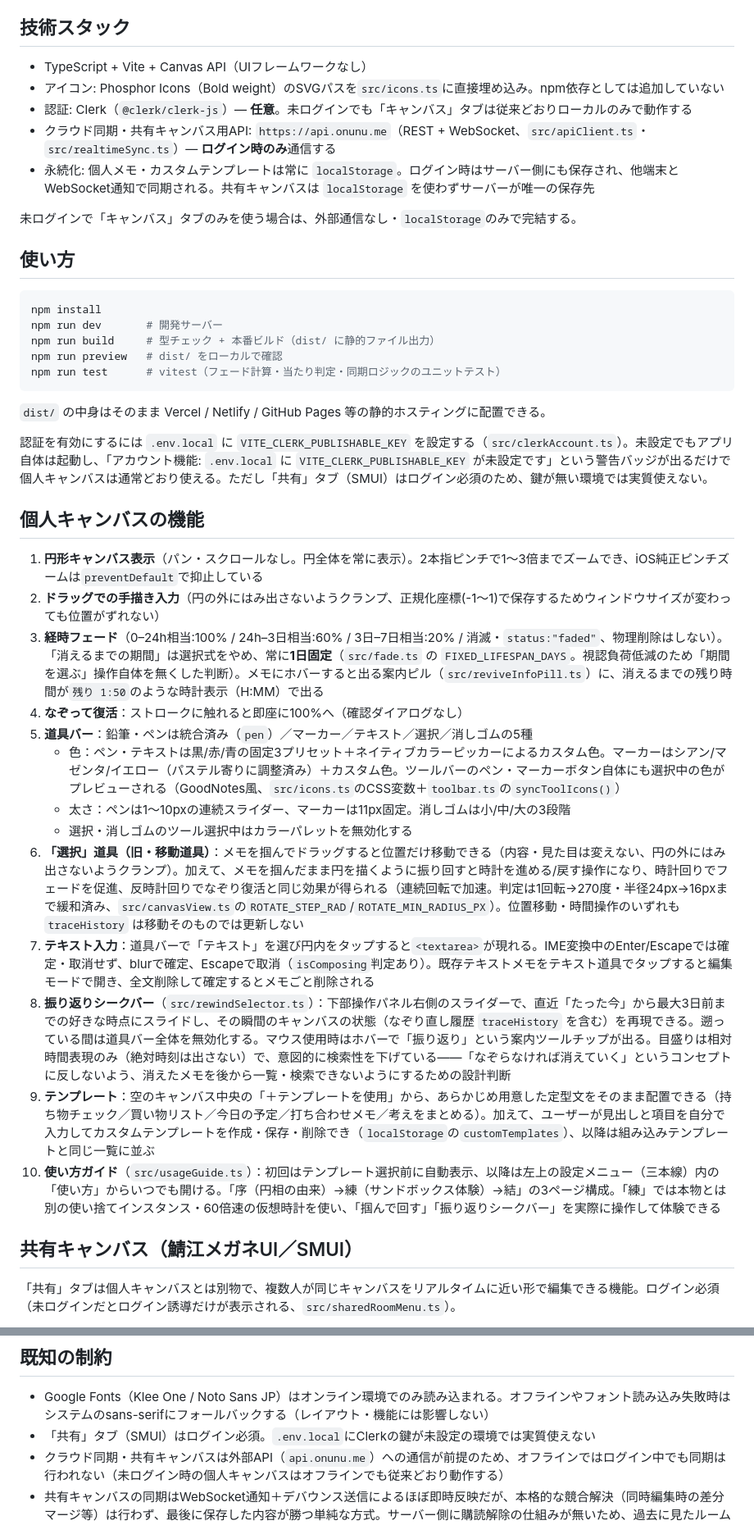
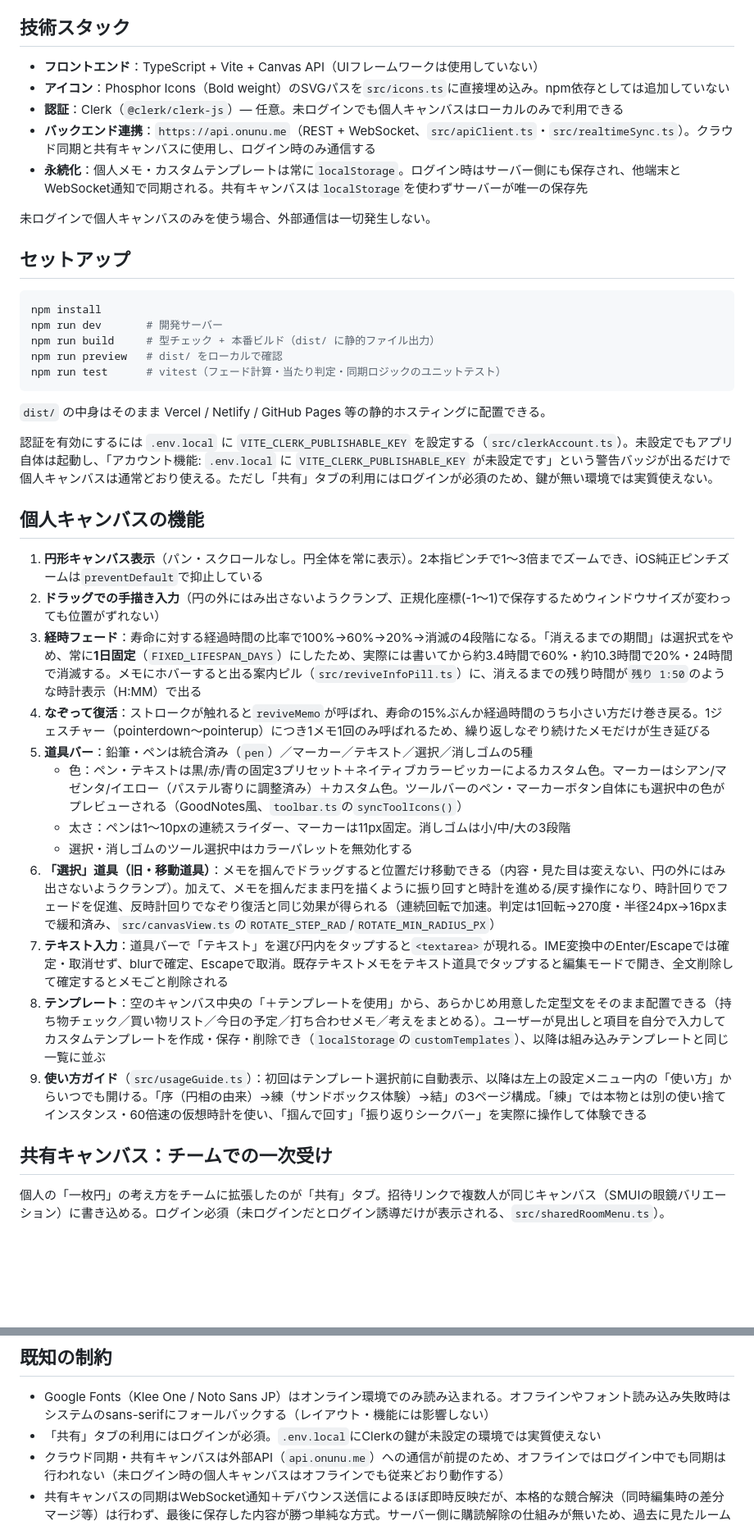
Before and after one commit to xxxxholica/enso, a Markdown page: README.md, 2 parts joined by grey strips. Shown at 82% size. GitHub-like rendering; blank space fills up the shorter version.

````diff
--- a/README.md
+++ b/README.md
@@ -19,15 +48,15 @@
 
 ## 技術スタック
 
-- TypeScript + Vite + Canvas API（UIフレームワークなし）
-- アイコン: Phosphor Icons（Bold weight）のSVGパスを`src/icons.ts`に直接埋め込み。npm依存としては追加していない
-- 認証: Clerk（`@clerk/clerk-js`）— **任意**。未ログインでも「キャンバス」タブは従来どおりローカルのみで動作する
-- クラウド同期・共有キャンバス用API: `https://api.onunu.me`（REST + WebSocket、`src/apiClient.ts`・`src/realtimeSync.ts`）— **ログイン時のみ**通信する
-- 永続化: 個人メモ・カスタムテンプレートは常に `localStorage`。ログイン時はサーバー側にも保存され、他端末とWebSocket通知で同期される。共有キャンバスは `localStorage` を使わずサーバーが唯一の保存先
+- **フロントエンド**：TypeScript + Vite + Canvas API（UIフレームワークは使用していない）
+- **アイコン**：Phosphor Icons（Bold weight）のSVGパスを`src/icons.ts`に直接埋め込み。npm依存としては追加していない
+- **認証**：Clerk（`@clerk/clerk-js`）— 任意。未ログインでも個人キャンバスはローカルのみで利用できる
+- **バックエンド連携**：`https://api.onunu.me`（REST + WebSocket、`src/apiClient.ts`・`src/realtimeSync.ts`）。クラウド同期と共有キャンバスに使用し、ログイン時のみ通信する
+- **永続化**：個人メモ・カスタムテンプレートは常に`localStorage`。ログイン時はサーバー側にも保存され、他端末とWebSocket通知で同期される。共有キャンバスは`localStorage`を使わずサーバーが唯一の保存先
 
-未ログインで「キャンバス」タブのみを使う場合は、外部通信なし・`localStorage`のみで完結する。
+未ログインで個人キャンバスのみを使う場合、外部通信は一切発生しない。
 
-## 使い方
+## セットアップ
 
 ```bash
 npm install
@@ -39,25 +68,24 @@ npm run test      # vitest（フェード計算・当たり判定・同期ロジ
 
 `dist/` の中身はそのまま Vercel / Netlify / GitHub Pages 等の静的ホスティングに配置できる。
 
-認証を有効にするには `.env.local` に `VITE_CLERK_PUBLISHABLE_KEY` を設定する（`src/clerkAccount.ts`）。未設定でもアプリ自体は起動し、「アカウント機能: `.env.local` に `VITE_CLERK_PUBLISHABLE_KEY` が未設定です」という警告バッジが出るだけで個人キャンバスは通常どおり使える。ただし「共有」タブ（SMUI）はログイン必須のため、鍵が無い環境では実質使えない。
+認証を有効にするには `.env.local` に `VITE_CLERK_PUBLISHABLE_KEY` を設定する（`src/clerkAccount.ts`）。未設定でもアプリ自体は起動し、「アカウント機能: `.env.local` に `VITE_CLERK_PUBLISHABLE_KEY` が未設定です」という警告バッジが出るだけで個人キャンバスは通常どおり使える。ただし「共有」タブの利用にはログインが必須のため、鍵が無い環境では実質使えない。
 
 ## 個人キャンバスの機能
 
 1. **円形キャンバス表示**（パン・スクロールなし。円全体を常に表示）。2本指ピンチで1〜3倍までズームでき、iOS純正ピンチズームは`preventDefault`で抑止している
 2. **ドラッグでの手描き入力**（円の外にはみ出さないようクランプ、正規化座標(-1〜1)で保存するためウィンドウサイズが変わっても位置がずれない）
-3. **経時フェード**（0–24h相当:100% / 24h–3日相当:60% / 3日–7日相当:20% / 消滅・`status:"faded"`、物理削除はしない）。「消えるまでの期間」は選択式をやめ、常に**1日固定**（`src/fade.ts` の `FIXED_LIFESPAN_DAYS`。視認負荷低減のため「期間を選ぶ」操作自体を無くした判断）。メモにホバーすると出る案内ピル（`src/reviveInfoPill.ts`）に、消えるまでの残り時間が`残り 1:50`のような時計表示（H:MM）で出る
-4. **なぞって復活**：ストロークに触れると即座に100%へ（確認ダイアログなし）
+3. **経時フェード**：寿命に対する経過時間の比率で100%→60%→20%→消滅の4段階になる。「消えるまでの期間」は選択式をやめ、常に**1日固定**（`FIXED_LIFESPAN_DAYS`）にしたため、実際には書いてから約3.4時間で60%・約10.3時間で20%・24時間で消滅する。メモにホバーすると出る案内ピル（`src/reviveInfoPill.ts`）に、消えるまでの残り時間が`残り 1:50`のような時計表示（H:MM）で出る
+4. **なぞって復活**：ストロークが触れると`reviveMemo`が呼ばれ、寿命の15%ぶんか経過時間のうち小さい方だけ巻き戻る。1ジェスチャー（pointerdown〜pointerup）につき1メモ1回のみ呼ばれるため、繰り返しなぞり続けたメモだけが生き延びる
 5. **道具バー**：鉛筆・ペンは統合済み（`pen`）／マーカー／テキスト／選択／消しゴムの5種
-   - 色：ペン・テキストは黒/赤/青の固定3プリセット＋ネイティブカラーピッカーによるカスタム色。マーカーはシアン/マゼンタ/イエロー（パステル寄りに調整済み）＋カスタム色。ツールバーのペン・マーカーボタン自体にも選択中の色がプレビューされる（GoodNotes風、`src/icons.ts`のCSS変数＋`toolbar.ts`の`syncToolIcons()`）
+   - 色：ペン・テキストは黒/赤/青の固定3プリセット＋ネイティブカラーピッカーによるカスタム色。マーカーはシアン/マゼンタ/イエロー（パステル寄りに調整済み）＋カスタム色。ツールバーのペン・マーカーボタン自体にも選択中の色がプレビューされる（GoodNotes風、`toolbar.ts`の`syncToolIcons()`）
    - 太さ：ペンは1〜10pxの連続スライダー、マーカーは11px固定。消しゴムは小/中/大の3段階
    - 選択・消しゴムのツール選択中はカラーパレットを無効化する
-6. **「選択」道具（旧・移動道具）**：メモを掴んでドラッグすると位置だけ移動できる（内容・見た目は変えない、円の外にはみ出さないようクランプ）。加えて、メモを掴んだまま円を描くように振り回すと時計を進める/戻す操作になり、時計回りでフェードを促進、反時計回りでなぞり復活と同じ効果が得られる（連続回転で加速。判定は1回転→270度・半径24px→16pxまで緩和済み、`src/canvasView.ts`の`ROTATE_STEP_RAD`/`ROTATE_MIN_RADIUS_PX`）。位置移動・時間操作のいずれも `traceHistory` は移動そのものでは更新しない
-7. **テキスト入力**：道具バーで「テキスト」を選び円内をタップすると`<textarea>`が現れる。IME変換中のEnter/Escapeでは確定・取消せず、blurで確定、Escapeで取消（`isComposing`判定あり）。既存テキストメモをテキスト道具でタップすると編集モードで開き、全文削除して確定するとメモごと削除される
-8. **振り返りシークバー**（`src/rewindSelector.ts`）：下部操作パネル右側のスライダーで、直近「たった今」から最大3日前までの好きな時点にスライドし、その瞬間のキャンバスの状態（なぞり直し履歴 `traceHistory` を含む）を再現できる。遡っている間は道具バー全体を無効化する。マウス使用時はホバーで「振り返り」という案内ツールチップが出る。目盛りは相対時間表現のみ（絶対時刻は出さない）で、意図的に検索性を下げている——「なぞらなければ消えていく」というコンセプトに反しないよう、消えたメモを後から一覧・検索できないようにするための設計判断
-9. **テンプレート**：空のキャンバス中央の「＋テンプレートを使用」から、あらかじめ用意した定型文をそのまま配置できる（持ち物チェック／買い物リスト／今日の予定／打ち合わせメモ／考えをまとめる）。加えて、ユーザーが見出しと項目を自分で入力してカスタムテンプレートを作成・保存・削除でき（`localStorage`の`customTemplates`）、以降は組み込みテンプレートと同じ一覧に並ぶ
-10. **使い方ガイド**（`src/usageGuide.ts`）：初回はテンプレート選択前に自動表示、以降は左上の設定メニュー（三本線）内の「使い方」からいつでも開ける。「序（円相の由来）→練（サンドボックス体験）→結」の3ページ構成。「練」では本物とは別の使い捨てインスタンス・60倍速の仮想時計を使い、「掴んで回す」「振り返りシークバー」を実際に操作して体験できる
+6. **「選択」道具（旧・移動道具）**：メモを掴んでドラッグすると位置だけ移動できる（内容・見た目は変えない、円の外にはみ出さないようクランプ）。加えて、メモを掴んだまま円を描くように振り回すと時計を進める/戻す操作になり、時計回りでフェードを促進、反時計回りでなぞり復活と同じ効果が得られる（連続回転で加速。判定は1回転→270度・半径24px→16pxまで緩和済み、`src/canvasView.ts`の`ROTATE_STEP_RAD`/`ROTATE_MIN_RADIUS_PX`）
+7. **テキスト入力**：道具バーで「テキスト」を選び円内をタップすると`<textarea>`が現れる。IME変換中のEnter/Escapeでは確定・取消せず、blurで確定、Escapeで取消。既存テキストメモをテキスト道具でタップすると編集モードで開き、全文削除して確定するとメモごと削除される
+8. **テンプレート**：空のキャンバス中央の「＋テンプレートを使用」から、あらかじめ用意した定型文をそのまま配置できる（持ち物チェック／買い物リスト／今日の予定／打ち合わせメモ／考えをまとめる）。ユーザーが見出しと項目を自分で入力してカスタムテンプレートを作成・保存・削除でき（`localStorage`の`customTemplates`）、以降は組み込みテンプレートと同じ一覧に並ぶ
+9. **使い方ガイド**（`src/usageGuide.ts`）：初回はテンプレート選択前に自動表示、以降は左上の設定メニュー内の「使い方」からいつでも開ける。「序（円相の由来）→練（サンドボックス体験）→結」の3ページ構成。「練」では本物とは別の使い捨てインスタンス・60倍速の仮想時計を使い、「掴んで回す」「振り返りシークバー」を実際に操作して体験できる
 
-## 共有キャンバス（鯖江メガネUI／SMUI）
+## 共有キャンバス：チームでの一次受け
 
-「共有」タブは個人キャンバスとは別物で、複数人が同じキャンバスをリアルタイムに近い形で編集できる機能。ログイン必須（未ログインだとログイン誘導だけが表示される、`src/sharedRoomMenu.ts`）。
+個人の「一枚円」の考え方をチームに拡張したのが「共有」タブ。招待リンクで複数人が同じキャンバス（SMUIの眼鏡バリエーション）に書き込める。ログイン必須（未ログインだとログイン誘導だけが表示される、`src/sharedRoomMenu.ts`）。
 
@@ -114,6 +140,6 @@ npm run test      # vitest（フェード計算・当たり判定・同期ロジ
 ## 既知の制約
 
 - Google Fonts（Klee One / Noto Sans JP）はオンライン環境でのみ読み込まれる。オフラインやフォント読み込み失敗時はシステムのsans-serifにフォールバックする（レイアウト・機能には影響しない）
-- 「共有」タブ（SMUI）はログイン必須。`.env.local`にClerkの鍵が未設定の環境では実質使えない
+- 「共有」タブの利用にはログインが必須。`.env.local`にClerkの鍵が未設定の環境では実質使えない
 - クラウド同期・共有キャンバスは外部API（`api.onunu.me`）への通信が前提のため、オフラインではログイン中でも同期は行われない（未ログイン時の個人キャンバスはオフラインでも従来どおり動作する）
 - 共有キャンバスの同期はWebSocket通知＋デバウンス送信によるほぼ即時反映だが、本格的な競合解決（同時編集時の差分マージ等）は行わず、最後に保存した内容が勝つ単純な方式。サーバー側に購読解除の仕組みが無いため、過去に見たルームの通知もソケット接続中は届き続ける（クライアント側で今表示中のルームかどうかを見て無視している）
````
Also changed, not shown: other parts of README.md (+45 -18 lines).
